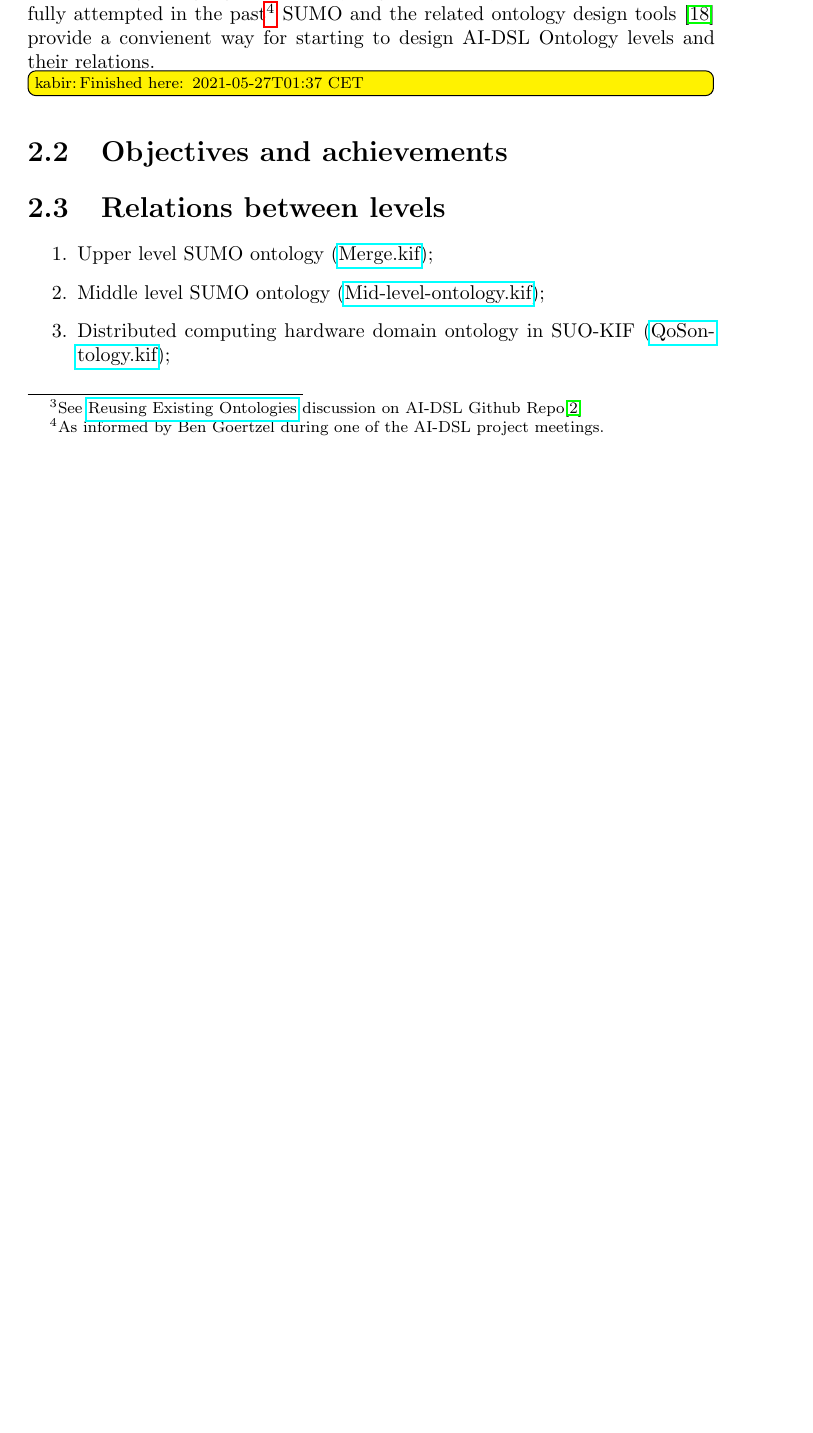
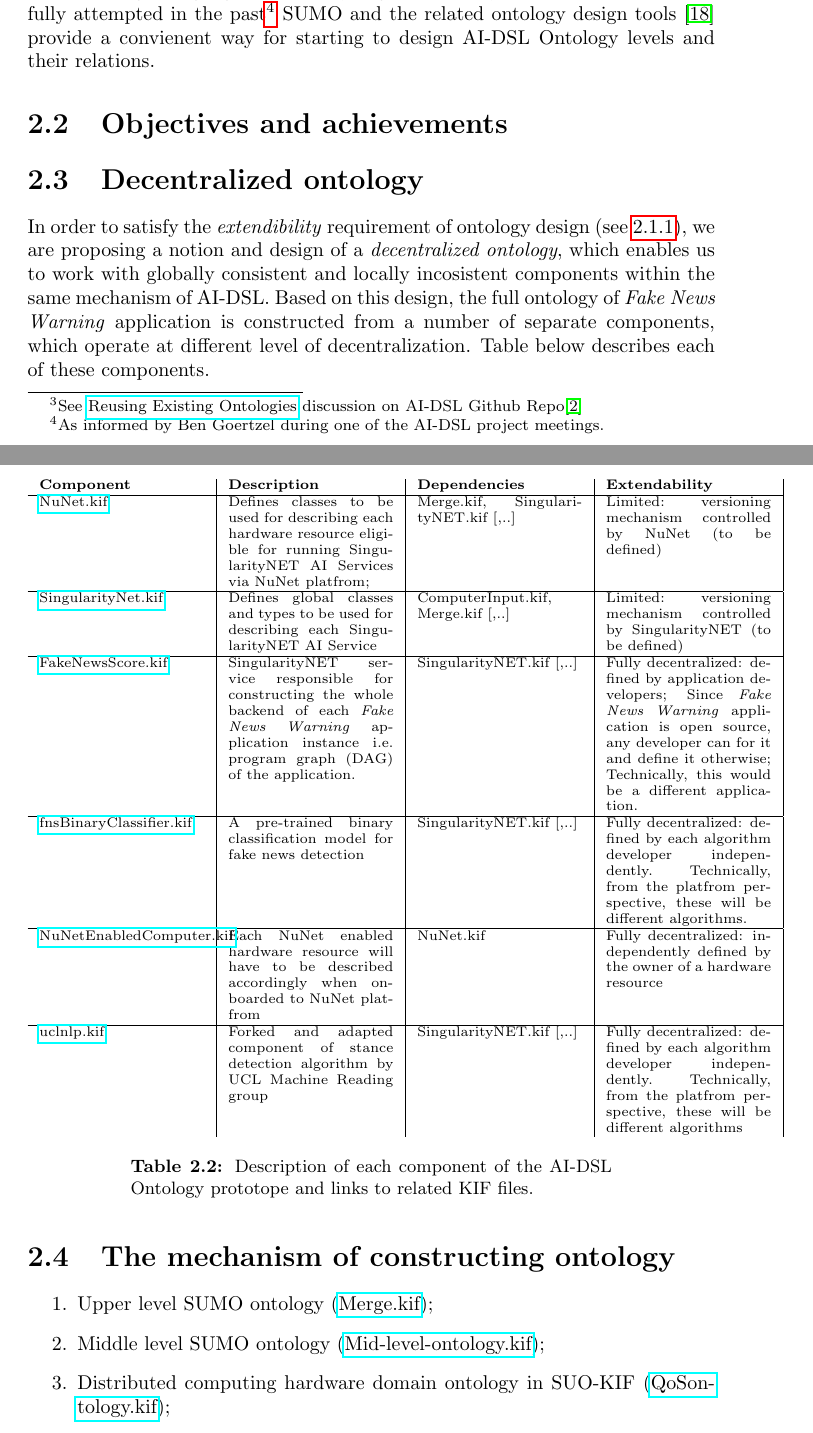
Before and after one commit to singnet/ai-dsl, a LaTeX document (doc/technical-reports/2021-05/ai-dsl-techrep-2021-05_may.tex): part of page 16 of 22 before the commit and two parts of pages 16 and 17 of 23 after it, the two joined at a grey line, cut so that both start at the same text, the shorter picture padded with empty space. The pictures show the PDF file doc/technical-reports/2021-05/ai-dsl-techrep-2021-05_may.pdf that the author committed with the source.

Commit message:
table with all kif files for the call

```diff
--- a/doc/technical-reports/2021-05/ai-dsl-techrep-2021-05_may.tex
+++ b/doc/technical-reports/2021-05/ai-dsl-techrep-2021-05_may.tex
@@ -665,6 +665,73 @@
 \section{Objectives and achievements}
 
-\section{Relations between levels}
+\section{Decentralized ontology}
+
+In order to satisfy the \textit{extendibility} requirement of ontology design
+(see~\ref{design-requirements}), we are proposing a notion and design of a \textit{decentralized ontology}, which enables us to work with globally consistent and locally incosistent components within the same mechanism of AI-DSL. Based on this design, the full ontology of \textit{Fake News Warning} application is constructed from a number of separate components, which operate at different level of decentralization. Table below describes each of these components.
+
+\begin{table}[H]
+%describe each kif file / level of ontology / consistent / inconsistent;
+  \scriptsize
+  \centering
+  \begin{tabular}{p{0.24\linewidth}|p{0.24\linewidth}|p{0.24\linewidth}|p{0.24\linewidth}|}
+    \textbf{Component} &
+    \textbf{Description} &
+    \textbf{Dependencies} &
+    \textbf{Extendability}\\
+    \hline
+    \href{https://github.com/singnet/ai-dsl/blob/master/ontology/NuNet.kif}{NuNet.kif} &
+    Defines classes to be used for describing each hardware resource eligible
+    for running SingularityNET AI Services via NuNet platfrom;  &
+    Merge.kif, SingularityNET.kif [,..]&
+    Limited: versioning mechanism controlled by NuNet (to be defined) \\
+    \hline
+    \href{https://github.com/singnet/ai-dsl/blob/master/ontology/
+    SingulairtyNet.kif}{SingularityNet.kif} &
+    Defines global classes and types to be used for describing each
+    SingularityNET AI Service &
+    ComputerInput.kif, Merge.kif [,..]&
+    Limited: versioning mechanism controlled by SingularityNET (to be defined)\\
+    \hline
+    \href{https://github.com/singnet/ai-dsl/blob/master/ontology/
+    FakeNewsScore.kif}{FakeNewsScore.kif} &
+    SingularityNET service responsible for constructing the whole backend of
+    each \textit{Fake News Warning} application instance i.e. program graph
+    (DAG) of the application.&
+    SingularityNET.kif [,..] &
+    Fully decentralized: defined by application developers; Since \textit{Fake News
+Warning} application is open source, any developer can for it and define it
+otherwise; Technically, this would be a different application.\\
+    \hline
+    \href{https://github.com/singnet/ai-dsl/blob/master/ontology/fnsBinaryClassifier.kif}{fnsBinaryClassifier.kif} &
+    A pre-trained binary classification model for fake news detection &
+    SingularityNET.kif [,..] &
+    Fully decentralized: defined by each algorithm developer independently.
+    Technically, from the platfrom perspective, these will be different
+    algorithms. \\
+    \hline
+    \href{https://github.com/singnet/ai-dsl/blob/master/ontology/
+    NuNetEnabledComputer.kif}{NuNetEnabledComputer.kif} &
+    Each NuNet enabled hardware resource will have to be described accordingly
+    when onboarded to NuNet platfrom &
+    NuNet.kif &
+    Fully decentralized: independently defined by the owner of a hardware
+    resource \\
+    \hline
+    \href{https://github.com/singnet/ai-dsl/blob/master/ontology/
+    uclnlp.kif}{uclnlp.kif} &
+    Forked and adapted component of stance detection algorithm by UCL Machine Reading group &
+    SingularityNET.kif [,..] &
+    Fully decentralized: defined by each algorithm developer independently.
+    Technically, from the platfrom perspective, these will be different
+    algorithms \\
+    \end{tabular}
+  \captionsetup{width=0.7\linewidth}
+  \caption{\label{tbl:all_kif_files}Description of each component of the AI-DSL Ontology prototope and links to related KIF files.}
+\end{table}
+
+\section{The mechanism of constructing ontology}
+
+%Versions / voting / communication
 
 \begin{enumerate}
   \item Upper level SUMO ontology
```
Also changed, not shown: doc/technical-reports/2021-05/ai-dsl-techrep-2021-05_may.pdf, doc/technical-reports/2021-05/ai-dsl-techrep-2021-05_may.tex (21 more changed lines).
